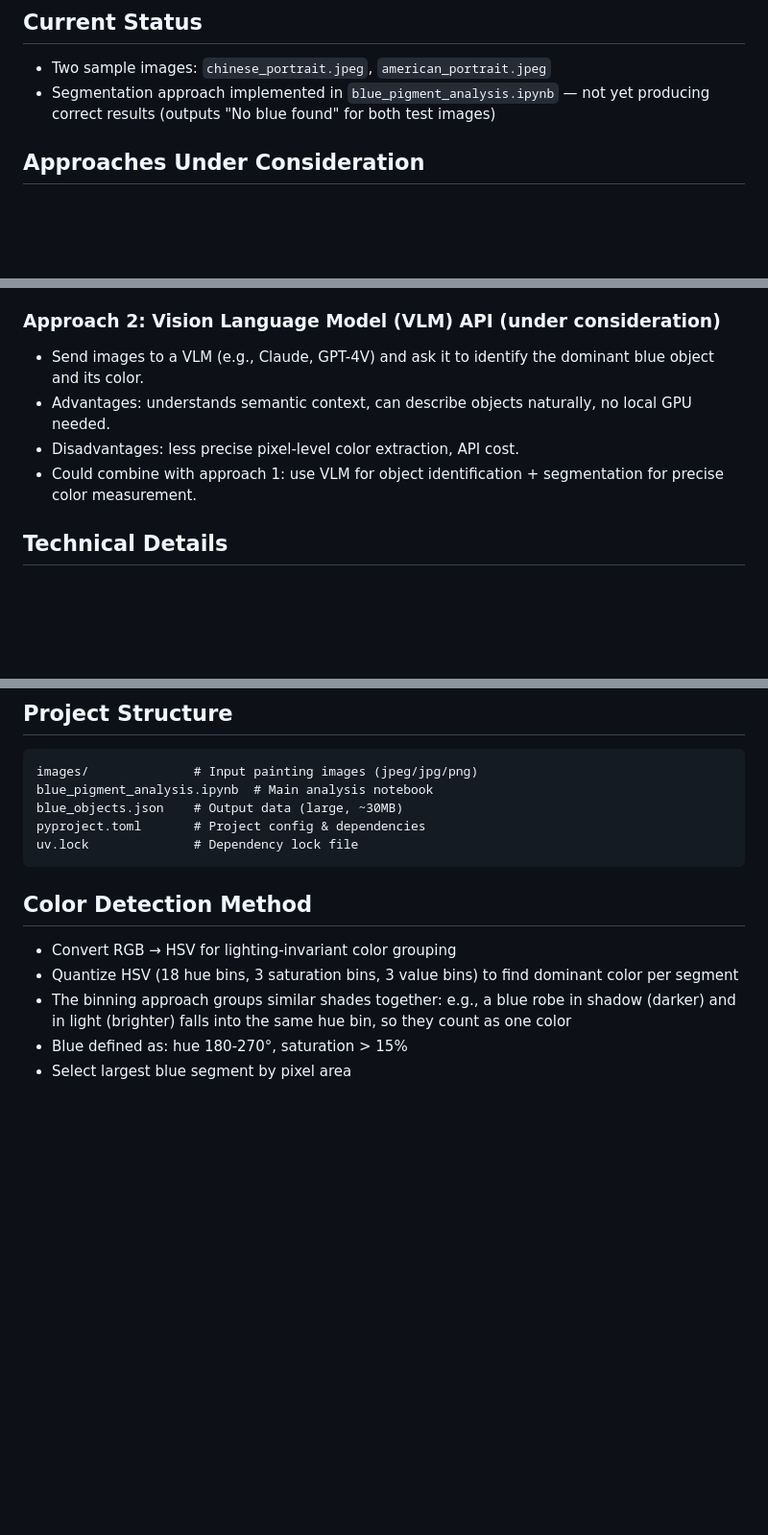
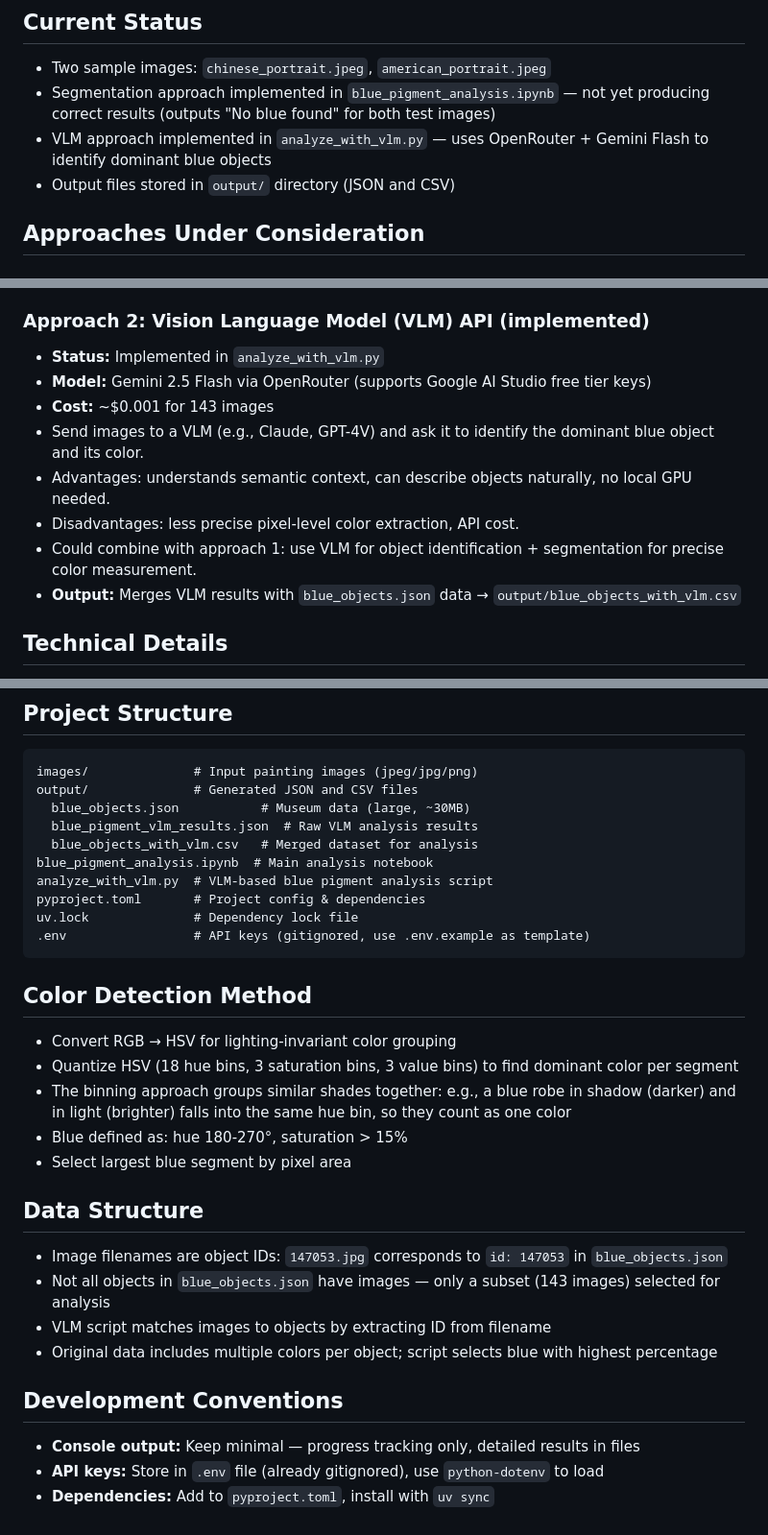
Before and after one commit to yjqian19/pigment-culture, a Markdown page: CLAUDE.md, 3 parts joined by grey strips. Shown at 96% size. Drawn GitHub-style; blank space fills up the shorter version.

Commit message:
update documentation

````diff
--- a/CLAUDE.md
+++ b/CLAUDE.md
@@ -10,6 +10,8 @@ Analyze blue pigments in paintings: given images in `images/`, identify the **do
 
 - Two sample images: `chinese_portrait.jpeg`, `american_portrait.jpeg`
 - Segmentation approach implemented in `blue_pigment_analysis.ipynb` — not yet producing correct results (outputs "No blue found" for both test images)
+- VLM approach implemented in `analyze_with_vlm.py` — uses OpenRouter + Gemini Flash to identify dominant blue objects
+- Output files stored in `output/` directory (JSON and CSV)
 
 ## Approaches Under Consideration
 
@@ -21,12 +23,16 @@ Analyze blue pigments in paintings: given images in `images/`, identify the **do
   - **SAM2** (facebook/sam2.1-hiera-large) — class-agnostic mask generation. Good at finding regions but no semantic labels (segments named `segment_1`, `segment_2`, etc.)
 - **Key issue:** Neither model reliably identifies and labels the blue objects in these painting images. The HSV-based blue detection (hue 180-270°, saturation > 15%) may need tuning, or the segmentation boundaries may not align with the blue objects.
 
-### Approach 2: Vision Language Model (VLM) API (under consideration)
+### Approach 2: Vision Language Model (VLM) API (implemented)
 
+- **Status:** Implemented in `analyze_with_vlm.py`
+- **Model:** Gemini 2.5 Flash via OpenRouter (supports Google AI Studio free tier keys)
+- **Cost:** ~$0.001 for 143 images
 - Send images to a VLM (e.g., Claude, GPT-4V) and ask it to identify the dominant blue object and its color.
 - Advantages: understands semantic context, can describe objects naturally, no local GPU needed.
 - Disadvantages: less precise pixel-level color extraction, API cost.
 - Could combine with approach 1: use VLM for object identification + segmentation for precise color measurement.
+- **Output:** Merges VLM results with `blue_objects.json` data → `output/blue_objects_with_vlm.csv`
 
 ## Technical Details
 
@@ -40,10 +46,15 @@ Analyze blue pigments in paintings: given images in `images/`, identify the **do
 
 ```
 images/              # Input painting images (jpeg/jpg/png)
+output/              # Generated JSON and CSV files
+  blue_objects.json           # Museum data (large, ~30MB)
+  blue_pigment_vlm_results.json  # Raw VLM analysis results
+  blue_objects_with_vlm.csv   # Merged dataset for analysis
 blue_pigment_analysis.ipynb  # Main analysis notebook
-blue_objects.json    # Output data (large, ~30MB)
+analyze_with_vlm.py  # VLM-based blue pigment analysis script
 pyproject.toml       # Project config & dependencies
 uv.lock              # Dependency lock file
+.env                 # API keys (gitignored, use .env.example as template)
 ```
 
 ## Color Detection Method
@@ -53,3 +64,16 @@ uv.lock              # Dependency lock file
 - The binning approach groups similar shades together: e.g., a blue robe in shadow (darker) and in light (brighter) falls into the same hue bin, so they count as one color
 - Blue defined as: hue 180-270°, saturation > 15%
 - Select largest blue segment by pixel area
+
+## Data Structure
+
+- Image filenames are object IDs: `147053.jpg` corresponds to `id: 147053` in `blue_objects.json`
+- Not all objects in `blue_objects.json` have images — only a subset (143 images) selected for analysis
+- VLM script matches images to objects by extracting ID from filename
+- Original data includes multiple colors per object; script selects blue with highest percentage
+
+## Development Conventions
+
+- **Console output:** Keep minimal — progress tracking only, detailed results in files
+- **API keys:** Store in `.env` file (already gitignored), use `python-dotenv` to load
+- **Dependencies:** Add to `pyproject.toml`, install with `uv sync`
````
